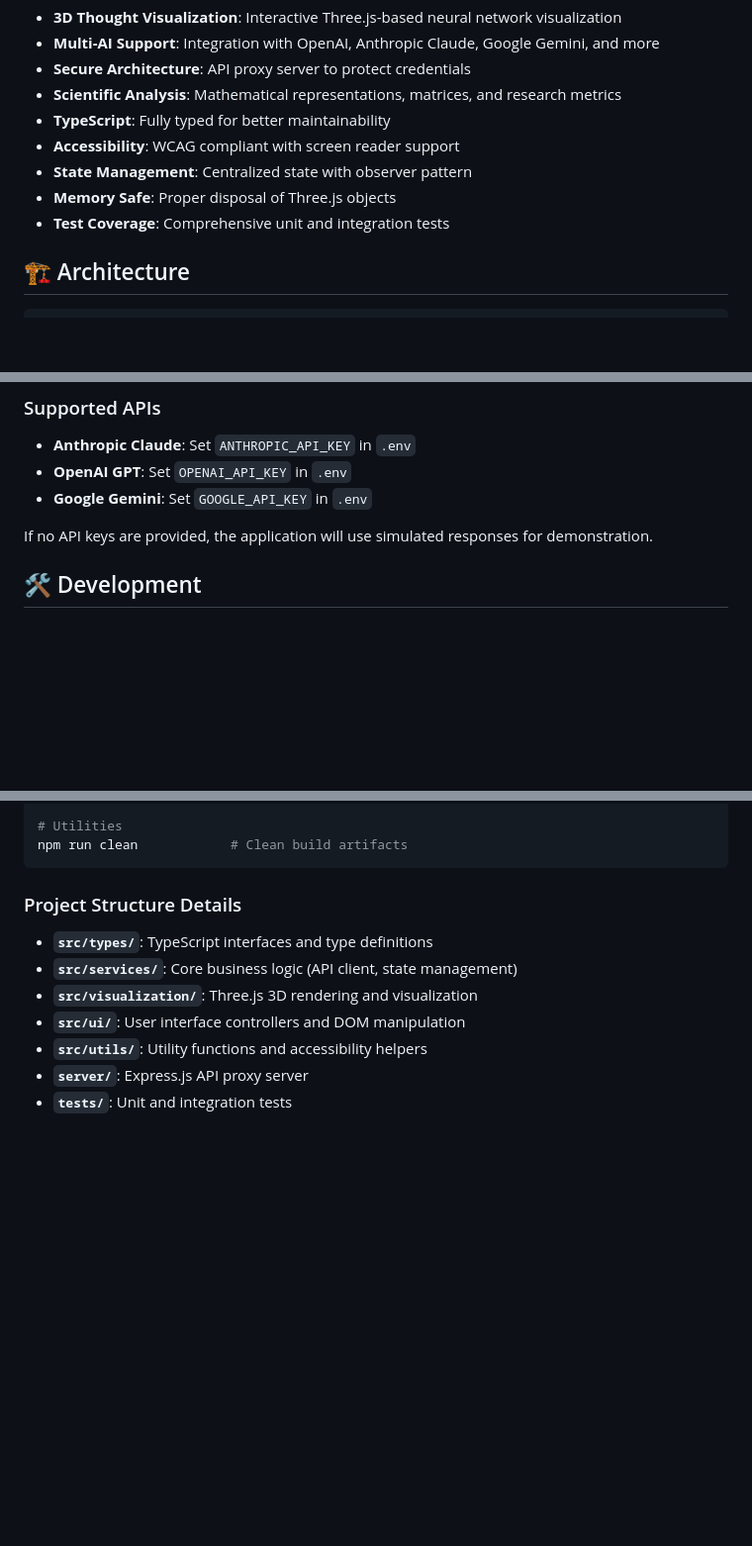
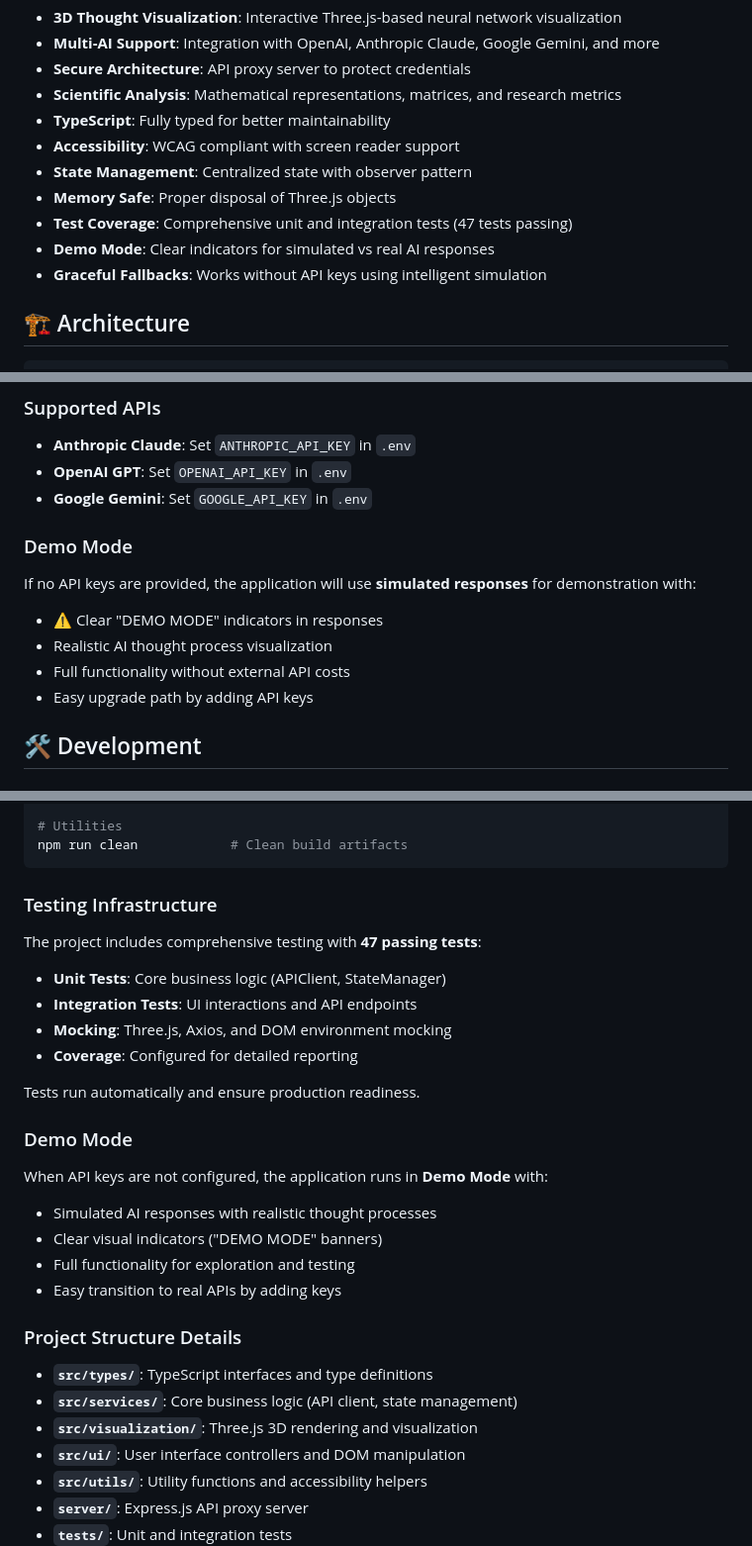
Before and after one commit to ej777spirit/claude-ai-brain-visualizer, a Markdown page: README.md, 3 parts joined by grey strips. Shown: that part at 99% size. Rendered like a GitHub page; blank space fills up the shorter version.

Commit message:
docs: Update README with testing infrastructure and demo mode details
- Add comprehensive testing section with 47 tests coverage
- Document demo mode features and clear indicators
- Update features list to reflect current capabilities
- Improve API configuration documentation

````diff
--- a/README.md
+++ b/README.md
@@ -12,7 +12,9 @@ A sophisticated 3D visualization tool for exploring AI thought processes with re
 - **Accessibility**: WCAG compliant with screen reader support
 - **State Management**: Centralized state with observer pattern
 - **Memory Safe**: Proper disposal of Three.js objects
-- **Test Coverage**: Comprehensive unit and integration tests
+- **Test Coverage**: Comprehensive unit and integration tests (47 tests passing)
+- **Demo Mode**: Clear indicators for simulated vs real AI responses
+- **Graceful Fallbacks**: Works without API keys using intelligent simulation
 
 ## 🏗️ Architecture
 
@@ -75,7 +77,12 @@ The application uses a secure proxy server to handle API calls. **Never expose A
 - **OpenAI GPT**: Set `OPENAI_API_KEY` in `.env`
 - **Google Gemini**: Set `GOOGLE_API_KEY` in `.env`
 
-If no API keys are provided, the application will use simulated responses for demonstration.
+### Demo Mode
+If no API keys are provided, the application will use **simulated responses** for demonstration with:
+- ⚠️ Clear "DEMO MODE" indicators in responses
+- Realistic AI thought process visualization
+- Full functionality without external API costs
+- Easy upgrade path by adding API keys
 
 ## 🛠️ Development
 
@@ -104,6 +111,25 @@ npm run test:coverage    # Run tests with coverage
 # Utilities
 npm run clean            # Clean build artifacts
 ```
+
+### Testing Infrastructure
+
+The project includes comprehensive testing with **47 passing tests**:
+
+- **Unit Tests**: Core business logic (APIClient, StateManager)
+- **Integration Tests**: UI interactions and API endpoints
+- **Mocking**: Three.js, Axios, and DOM environment mocking
+- **Coverage**: Configured for detailed reporting
+
+Tests run automatically and ensure production readiness.
+
+### Demo Mode
+
+When API keys are not configured, the application runs in **Demo Mode** with:
+- Simulated AI responses with realistic thought processes
+- Clear visual indicators ("DEMO MODE" banners)
+- Full functionality for exploration and testing
+- Easy transition to real APIs by adding keys
 
 ### Project Structure Details
 
````
